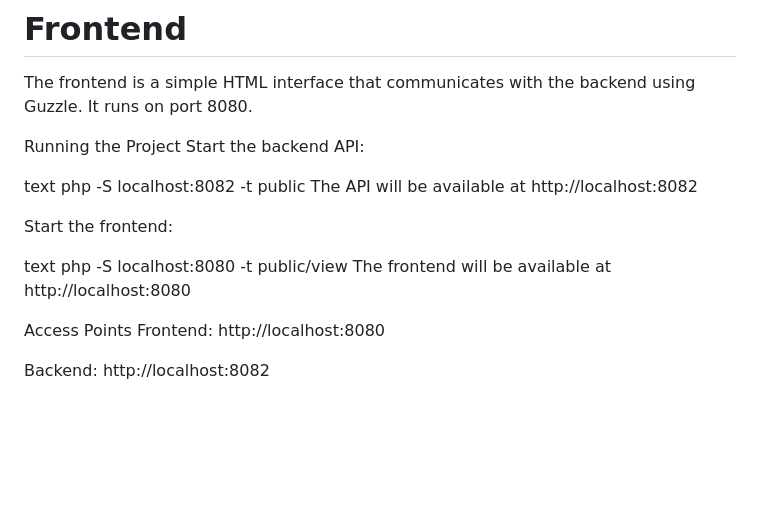
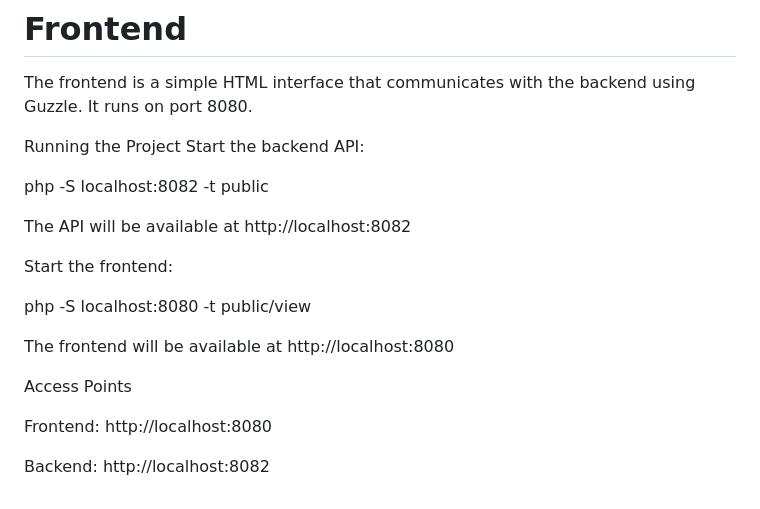
Before and after one commit to HadiNojavan/Task_manager, a Markdown page: README.md, the part around the change. Rendered like a GitHub page; blank space fills up the shorter version.

```diff
--- a/README.md
+++ b/README.md
@@ -303,17 +303,20 @@ The frontend is a simple HTML interface that communicates with the backend using
 Running the Project
 Start the backend API:
 
-text
+
 php -S localhost:8082 -t public
+
 The API will be available at http://localhost:8082
 
 Start the frontend:
 
-text
+
 php -S localhost:8080 -t public/view
+
 The frontend will be available at http://localhost:8080
 
 Access Points
+
 Frontend: http://localhost:8080
 
 Backend: http://localhost:8082
```
